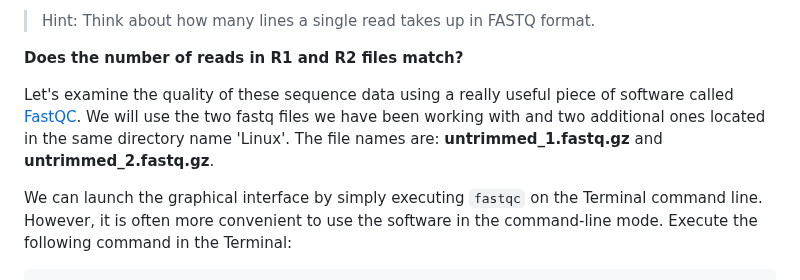
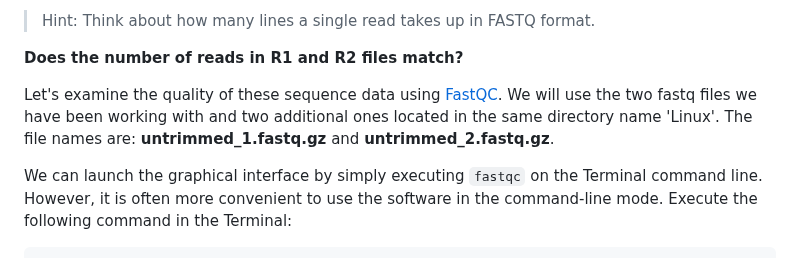
Before and after one commit to WCSCourses/GenEpiLAC2023, a Markdown page: Manuals/Sequencing&QC/Sequencing&QC.md, the part around one of its changes. Drawn GitHub-style.

```diff
--- a/Manuals/Sequencing&QC/Sequencing&QC.md
+++ b/Manuals/Sequencing&QC/Sequencing&QC.md
@@ -245,7 +245,7 @@ wc -l ARIMSS995-11_1.fastq
 
 **Does the number of reads in R1 and R2 files match?**
 
-Let's examine the quality of these sequence data using a really useful piece of software called [FastQC](https://www.bioinformatics.babraham.ac.uk/projects/fastqc/). We will use the two fastq files we have been working with and two additional ones located in the same directory name 'Linux'. The file names are: **untrimmed_1.fastq.gz** and **untrimmed_2.fastq.gz**.
+Let's examine the quality of these sequence data using [FastQC](https://www.bioinformatics.babraham.ac.uk/projects/fastqc/). We will use the two fastq files we have been working with and two additional ones located in the same directory name 'Linux'. The file names are: **untrimmed_1.fastq.gz** and **untrimmed_2.fastq.gz**.
 
 We can launch the graphical interface by simply executing ``fastqc`` on the Terminal command line. However, it is often more convenient to use the software in the command-line mode. Execute the following command in the Terminal:
 
```
Also changed, not shown: other parts of Manuals/Sequencing&QC/Sequencing&QC.md (+1 -1 lines).
